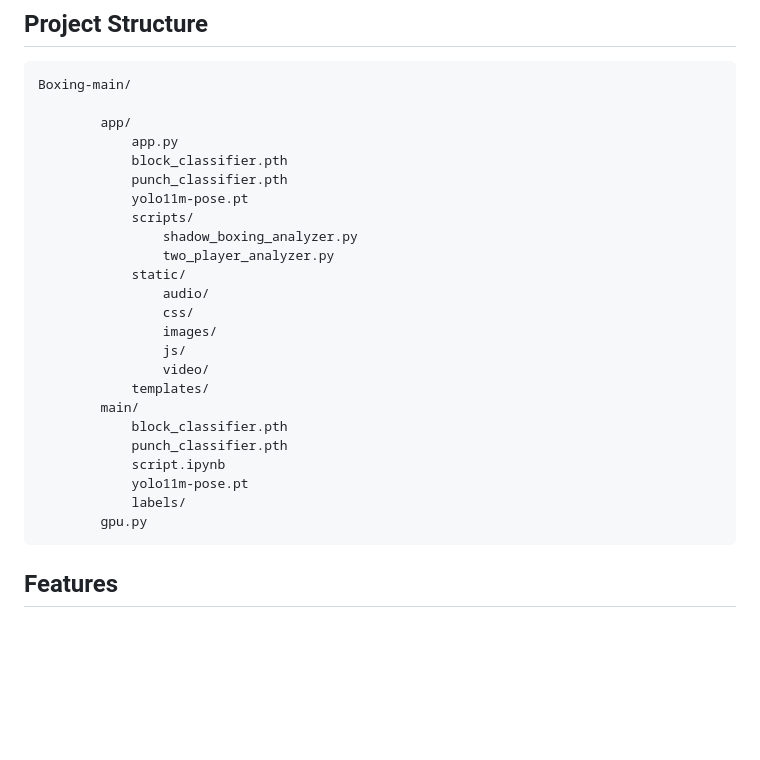
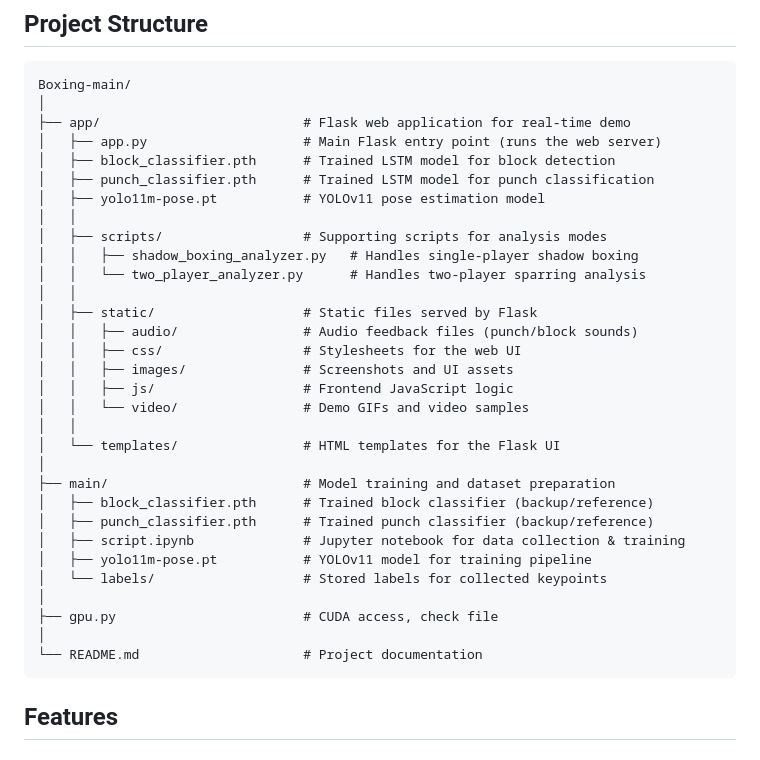
Before and after one commit to ACM40960/Boxing, a Markdown page: README.md, the part around the change. Rendered like a GitHub page; blank space fills up the shorter version.

````diff
--- a/README.md
+++ b/README.md
@@ -80,29 +80,36 @@ The system is designed for real-time use via a **Flask web application**.
 
 ```
 Boxing-main/
-
-        app/
-            app.py
-            block_classifier.pth
-            punch_classifier.pth
-            yolo11m-pose.pt
-            scripts/
-                shadow_boxing_analyzer.py
-                two_player_analyzer.py
-            static/
-                audio/
-                css/
-                images/
-                js/
-                video/
-            templates/
-        main/
-            block_classifier.pth
-            punch_classifier.pth
-            script.ipynb
-            yolo11m-pose.pt
-            labels/
-        gpu.py
+│
+├── app/                          # Flask web application for real-time demo
+│   ├── app.py                    # Main Flask entry point (runs the web server)
+│   ├── block_classifier.pth      # Trained LSTM model for block detection
+│   ├── punch_classifier.pth      # Trained LSTM model for punch classification
+│   ├── yolo11m-pose.pt           # YOLOv11 pose estimation model
+│   │
+│   ├── scripts/                  # Supporting scripts for analysis modes
+│   │   ├── shadow_boxing_analyzer.py   # Handles single-player shadow boxing
+│   │   └── two_player_analyzer.py      # Handles two-player sparring analysis
+│   │
+│   ├── static/                   # Static files served by Flask
+│   │   ├── audio/                # Audio feedback files (punch/block sounds)
+│   │   ├── css/                  # Stylesheets for the web UI
+│   │   ├── images/               # Screenshots and UI assets
+│   │   ├── js/                   # Frontend JavaScript logic
+│   │   └── video/                # Demo GIFs and video samples
+│   │
+│   └── templates/                # HTML templates for the Flask UI
+│
+├── main/                         # Model training and dataset preparation
+│   ├── block_classifier.pth      # Trained block classifier (backup/reference)
+│   ├── punch_classifier.pth      # Trained punch classifier (backup/reference)
+│   ├── script.ipynb              # Jupyter notebook for data collection & training
+│   ├── yolo11m-pose.pt           # YOLOv11 model for training pipeline
+│   └── labels/                   # Stored labels for collected keypoints
+│
+├── gpu.py                        # CUDA access, check file
+│
+└── README.md                     # Project documentation
 ```
 ## Features
 
````
